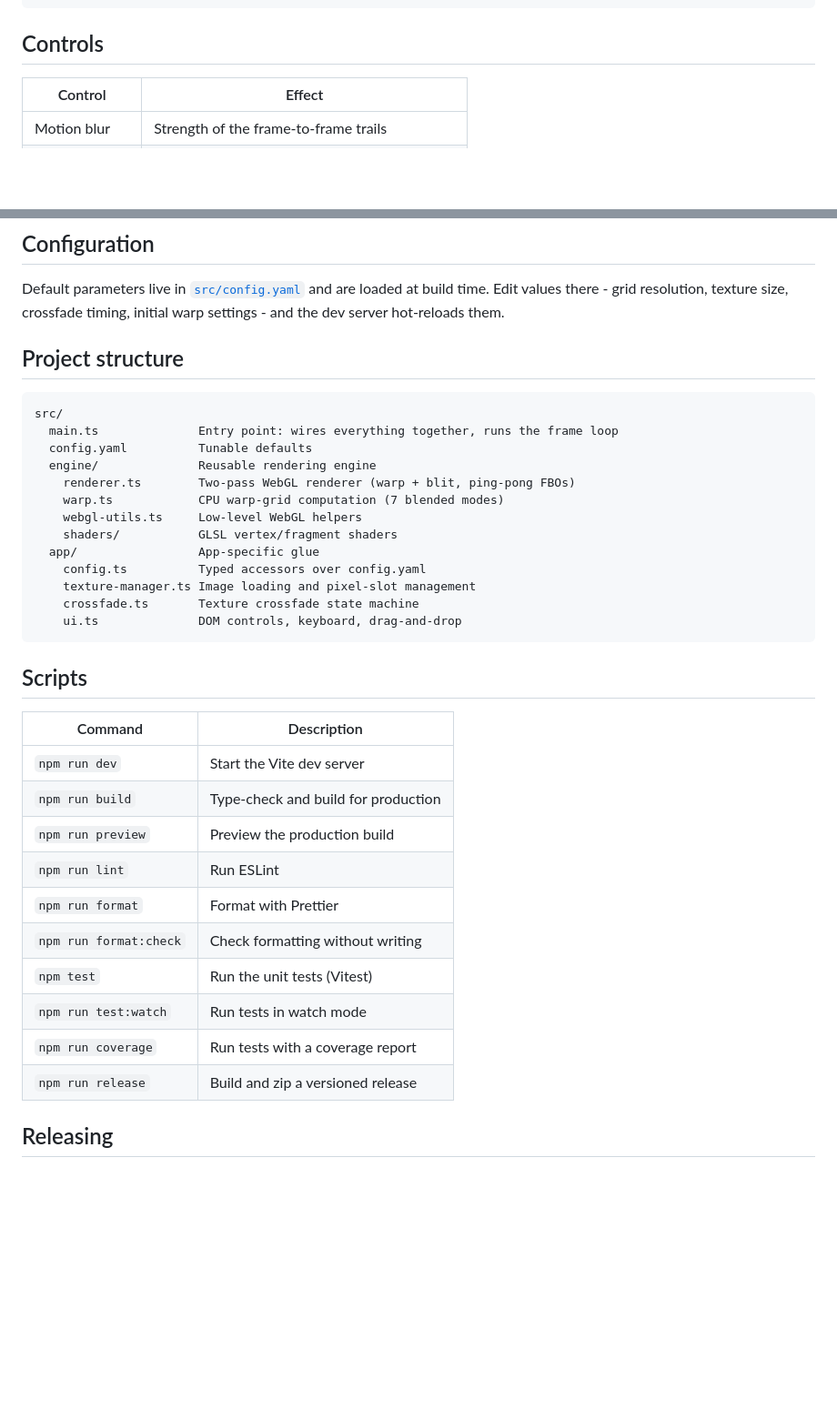
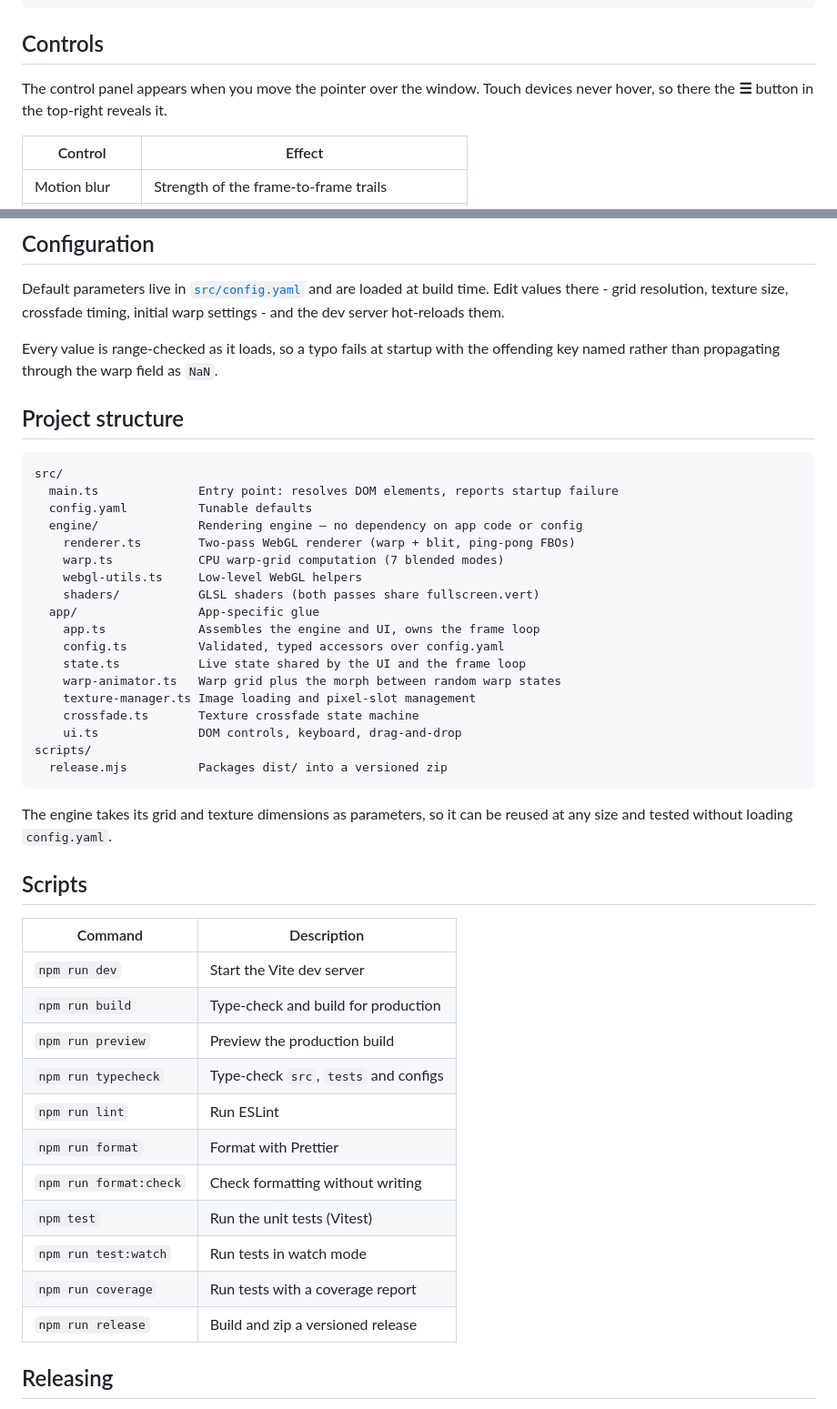
Before and after one commit to TokyoDanInJapan/glemples, a Markdown page: README.md, 2 parts joined by grey strips. Shown at 91% size. GitHub-like rendering; blank space fills up the shorter version.

````diff
--- a/README.md
+++ b/README.md
@@ -27,6 +27,9 @@ computeWarpGrid (CPU)  ──►  warp grid texture  ──►  warp pass (GPU)
 
 ## Controls
 
+The control panel appears when you move the pointer over the window. Touch
+devices never hover, so there the **☰** button in the top-right reveals it.
+
 | Control       | Effect                                       |
 | ------------- | -------------------------------------------- |
 | Motion blur   | Strength of the frame-to-frame trails        |
@@ -52,38 +55,50 @@ computeWarpGrid (CPU)  ──►  warp grid texture  ──►  warp pass (GPU)
 Default parameters live in [`src/config.yaml`](src/config.yaml) and are loaded at build time. Edit values there - grid resolution, texture size, crossfade timing,
 initial warp settings - and the dev server hot-reloads them.
 
+Every value is range-checked as it loads, so a typo fails at startup with the
+offending key named rather than propagating through the warp field as `NaN`.
+
 ## Project structure
 
 ```
 src/
-  main.ts              Entry point: wires everything together, runs the frame loop
+  main.ts              Entry point: resolves DOM elements, reports startup failure
   config.yaml          Tunable defaults
-  engine/              Reusable rendering engine
+  engine/              Rendering engine — no dependency on app code or config
     renderer.ts        Two-pass WebGL renderer (warp + blit, ping-pong FBOs)
     warp.ts            CPU warp-grid computation (7 blended modes)
     webgl-utils.ts     Low-level WebGL helpers
-    shaders/           GLSL vertex/fragment shaders
+    shaders/           GLSL shaders (both passes share fullscreen.vert)
   app/                 App-specific glue
-    config.ts          Typed accessors over config.yaml
+    app.ts             Assembles the engine and UI, owns the frame loop
+    config.ts          Validated, typed accessors over config.yaml
+    state.ts           Live state shared by the UI and the frame loop
+    warp-animator.ts   Warp grid plus the morph between random warp states
     texture-manager.ts Image loading and pixel-slot management
     crossfade.ts       Texture crossfade state machine
     ui.ts              DOM controls, keyboard, drag-and-drop
+scripts/
+  release.mjs          Packages dist/ into a versioned zip
 ```
+
+The engine takes its grid and texture dimensions as parameters, so it can be
+reused at any size and tested without loading `config.yaml`.
 
 ## Scripts
 
-| Command                | Description                         |
-| ---------------------- | ----------------------------------- |
-| `npm run dev`          | Start the Vite dev server           |
-| `npm run build`        | Type-check and build for production |
-| `npm run preview`      | Preview the production build        |
-| `npm run lint`         | Run ESLint                          |
-| `npm run format`       | Format with Prettier                |
-| `npm run format:check` | Check formatting without writing    |
-| `npm test`             | Run the unit tests (Vitest)         |
-| `npm run test:watch`   | Run tests in watch mode             |
-| `npm run coverage`     | Run tests with a coverage report    |
-| `npm run release`      | Build and zip a versioned release   |
+| Command                | Description                           |
+| ---------------------- | ------------------------------------- |
+| `npm run dev`          | Start the Vite dev server             |
+| `npm run build`        | Type-check and build for production   |
+| `npm run preview`      | Preview the production build          |
+| `npm run typecheck`    | Type-check `src`, `tests` and configs |
+| `npm run lint`         | Run ESLint                            |
+| `npm run format`       | Format with Prettier                  |
+| `npm run format:check` | Check formatting without writing      |
+| `npm test`             | Run the unit tests (Vitest)           |
+| `npm run test:watch`   | Run tests in watch mode               |
+| `npm run coverage`     | Run tests with a coverage report      |
+| `npm run release`      | Build and zip a versioned release     |
 
 ## Releasing
 
````
Also changed, not shown: CLAUDE.md (added, +61 -0 lines).
